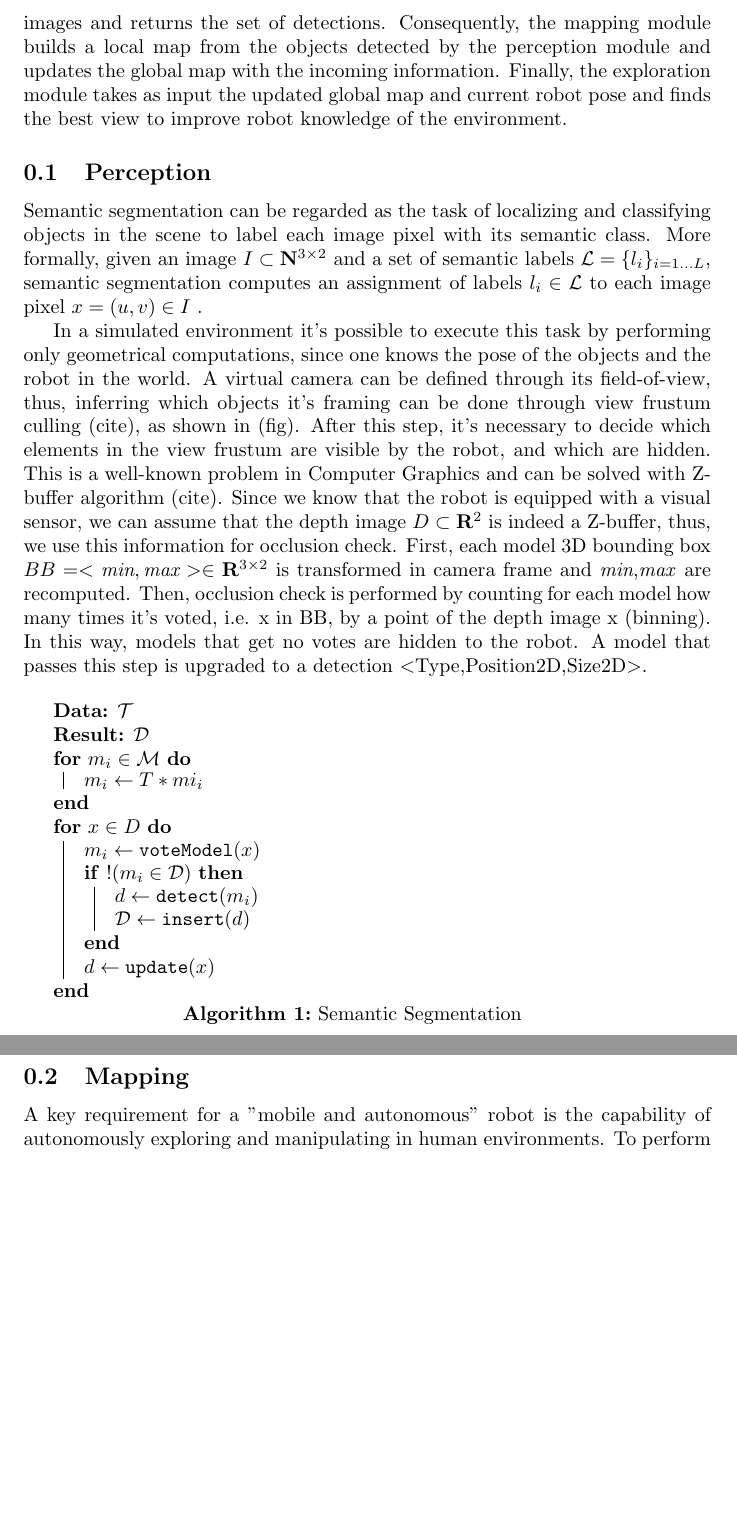
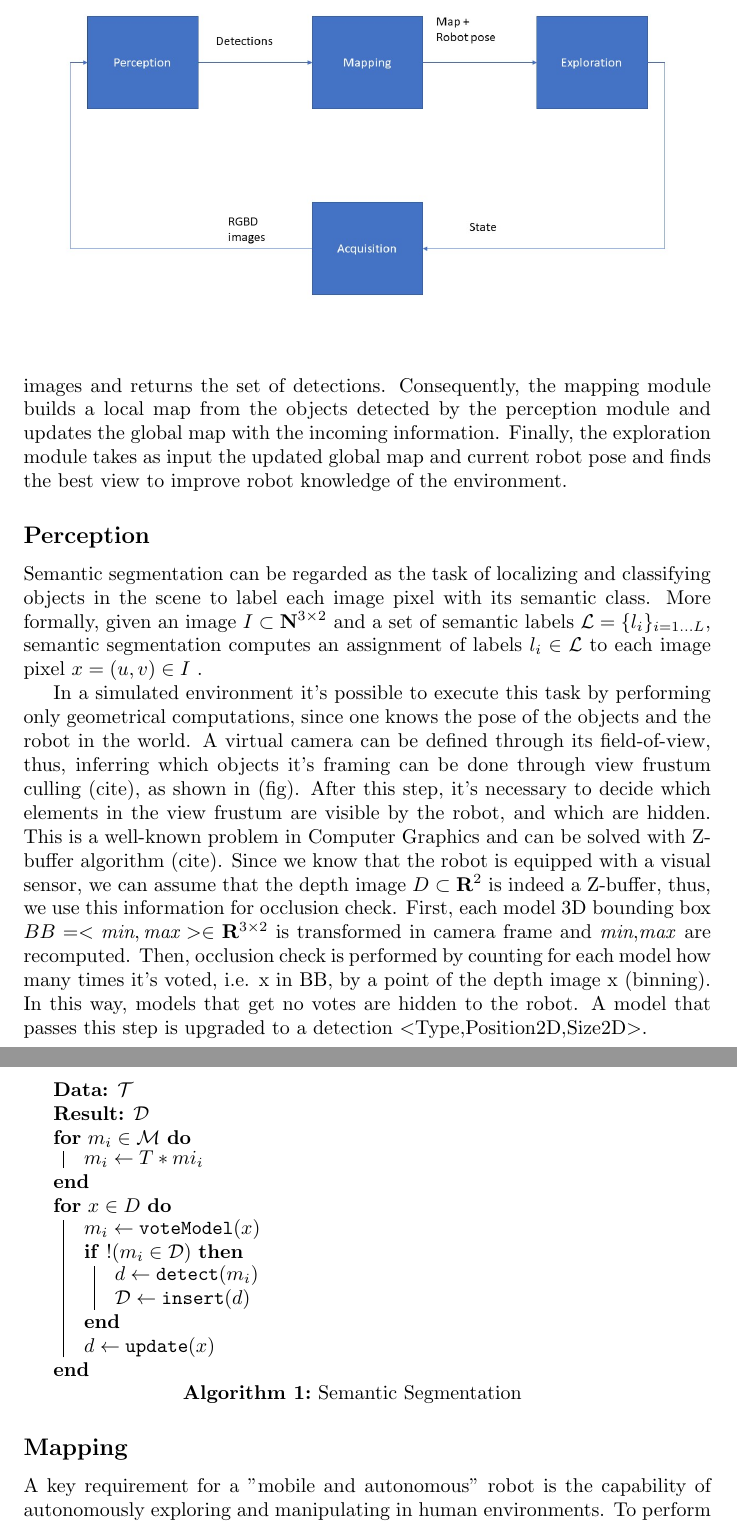
Before and after one commit to schizzz8/spme, a LaTeX document (spme.tex): two parts of pages 4 and 5 of 6, joined at a grey line, cut so that both start at the same text, the shorter picture padded with empty space. Compiled offline with pdfLaTeX.

Commit message:
updating document

```diff
--- a/spme.tex
+++ b/spme.tex
@@ -54,6 +54,11 @@
 
 	\section*{Technical Section}
 
+	 \begin{figure}[htbp]
+	 	\centering
+	 	\includegraphics[width=\linewidth]{pics/pipeline}
+	 \end{figure}
+
 %	Our system to build and maintain a semantic map is made of three components: perception, mapping and exploration.
 %
 %	\begin{itemize}
@@ -66,7 +71,7 @@
 
 	Our pipeline is made of three modules that exchange data structures among each other to build and maintain a semantic map. The perception module is in charge of classifying objects seen by the robot, it receives a pair of RGB-D images and returns the set of detections. Consequently, the mapping module builds a local map from the objects detected by the perception module and updates the global map with the incoming information. Finally, the exploration module takes as input the updated global map and current robot pose and finds the best view to improve robot knowledge of the environment.
 
-	\subsection{Perception}
+	\subsection*{Perception}
 
 %	Given an image and a set of semantic classes, semantic segmentation is the task of localizing and classifying objects in the view and label each pixel according to its semantic class. How to perform segmentation in a simulated environment. You know the pose of objects and robot in the world. If you assume that the robot is equipped with a sensor that has a known field-of-view, then inferring which object the robot is perceiving requires some geometrical computations. Then, it's necessary to decide which elements of the scene are visible, and which are hidden. This is typically solved with a Z-buffer in Computer Graphics. Since we know that the robot is equipped with a visual sensor, we can assume that the depth image is indeed a Z-buffer, thus, we use this information for occlusions check.
 %
@@ -102,7 +107,7 @@
 		\end{algorithm}
 	\end{center}
 
-	\subsection{Mapping}
+	\subsection*{Mapping}
 
 %	Semantic mapping is the task of incrementally updating a semantic map with the current frame. Assuming that the two maps are in the same reference frame, data association is performed to find corresponding objects. Remarks: it's a crucial step, high-level features makes the problem easier.	In case of a limited number of objects, brute-force is a reasonable technique to choose. In the simulated environment, the knowledge of the semantic class is perfect. In real world scenarios, object detectors return a probability distribution over semantic labels. In the first case, the corresponding object is the closest one with the same type. In the second case, euclidean distance could be scaled with class probabilities to represent a form of similarity measure.	Once data association found object correspondences, it's time to perform the actual update of the map. Input: maps, correspondences. Output: updated global map. Steps: for each object in local map check if it's already been seen, yes: merge, no: add to map. This strategy may fail in case of false positives returned by data association. Possible solution:  aging scheme.
 %
```
Also changed, not shown: spme.pdf, spme.tex (4 more changed lines).
